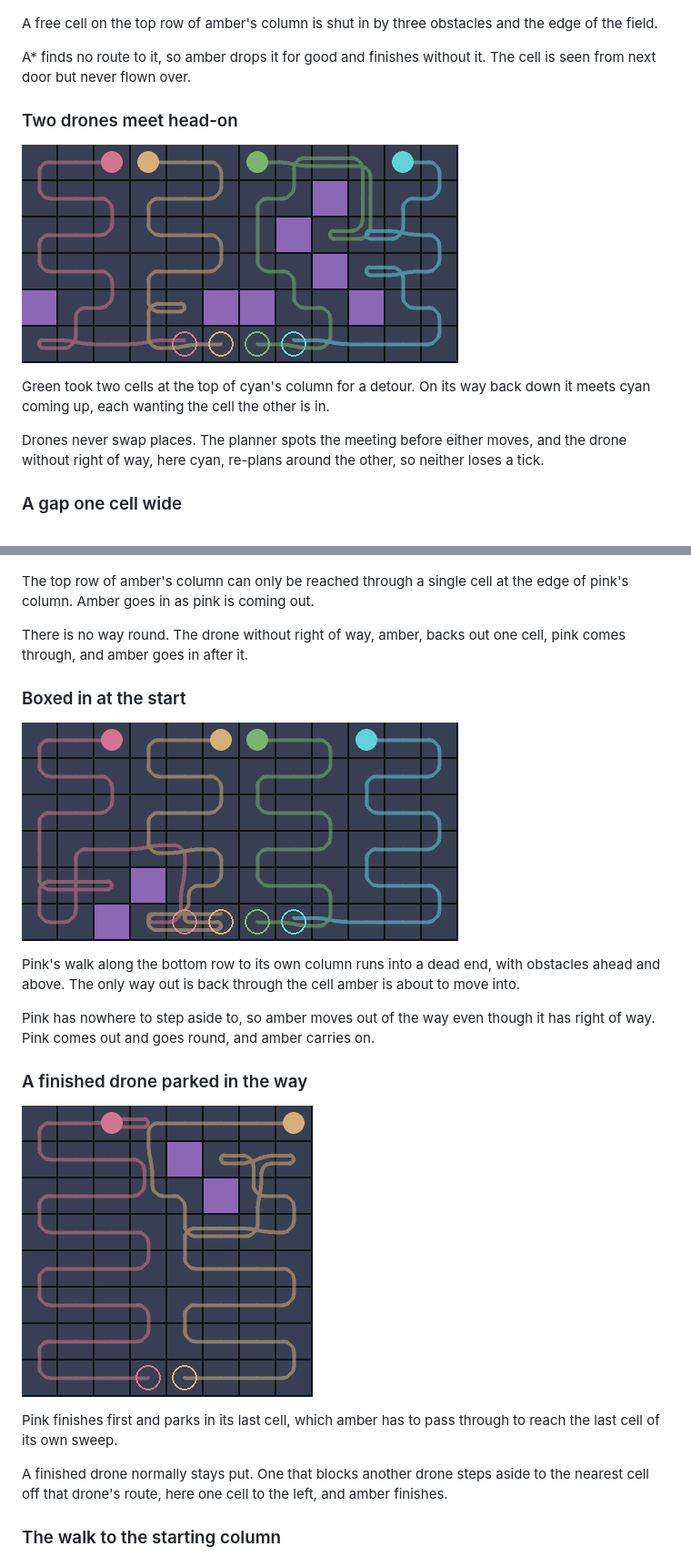
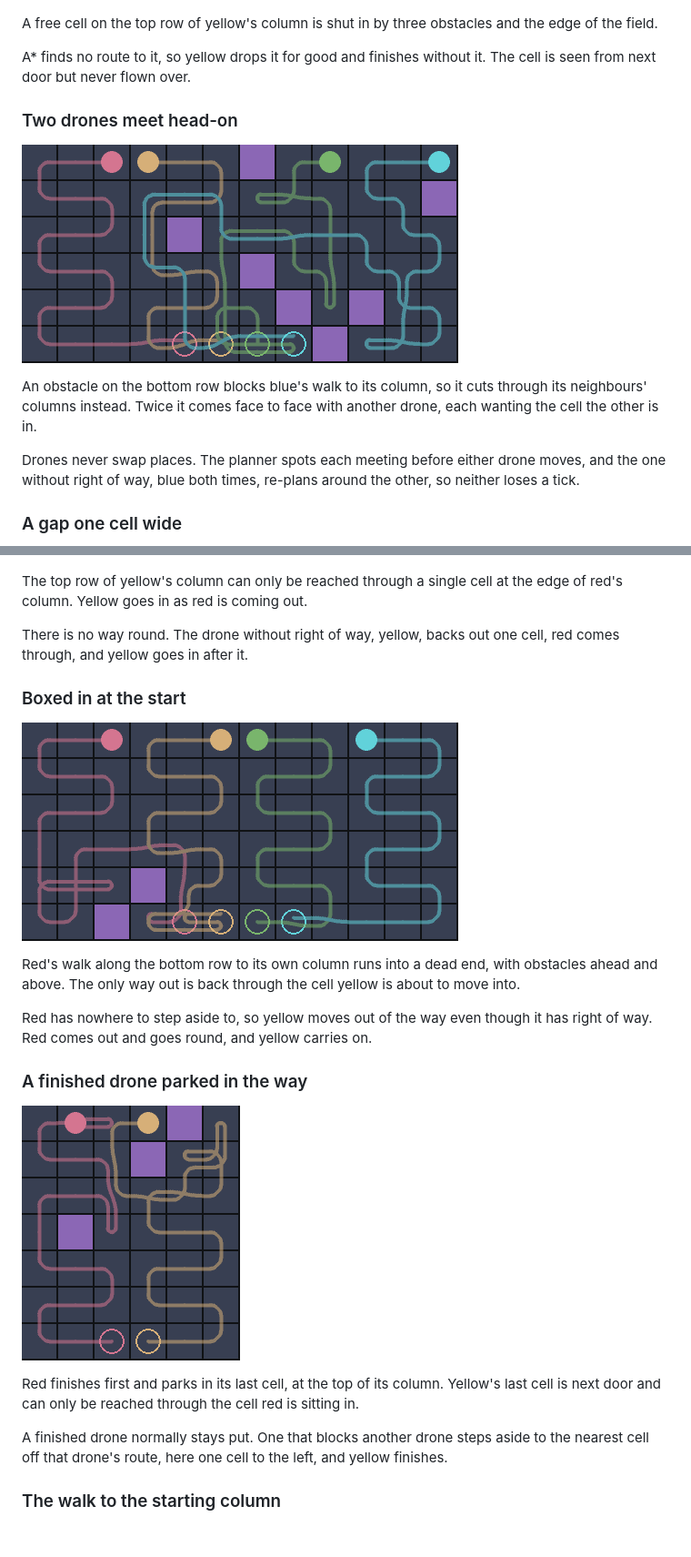
Before and after one commit to PennIARC/PathPlanningSim, a Markdown page: README.md, 2 parts joined by grey strips. Shown at 91% size. Rendered like a GitHub page; pictures changed too: docs/edge_cases/head_on.png, docs/edge_cases/parked_drone.png; blank space fills up the shorter version.

```diff
--- a/README.md
+++ b/README.md
@@ -81,41 +113,41 @@ The other cell is still pink's to cover. Pink re-plans and reaches it the long w
 
 ![unreachable cell](docs/edge_cases/unreachable_cell.png)
 
-A free cell on the top row of amber's column is shut in by three obstacles and the edge of the field.
+A free cell on the top row of yellow's column is shut in by three obstacles and the edge of the field.
 
-A* finds no route to it, so amber drops it for good and finishes without it. The cell is seen from next door but never flown over.
+A* finds no route to it, so yellow drops it for good and finishes without it. The cell is seen from next door but never flown over.
 
 ### Two drones meet head-on
 
 ![head on](docs/edge_cases/head_on.png)
 
-Green took two cells at the top of cyan's column for a detour. On its way back down it meets cyan coming up, each wanting the cell the other is in.
+An obstacle on the bottom row blocks blue's walk to its column, so it cuts through its neighbours' columns instead. Twice it comes face to face with another drone, each wanting the cell the other is in.
 
-Drones never swap places. The planner spots the meeting before either moves, and the drone without right of way, here cyan, re-plans around the other, so neither loses a tick.
+Drones never swap places. The planner spots each meeting before either drone moves, and the one without right of way, blue both times, re-plans around the other, so neither loses a tick.
 
 ### A gap one cell wide
 
 ![corridor](docs/edge_cases/corridor.png)
 
-The top row of amber's column can only be reached through a single cell at the edge of pink's column. Amber goes in as pink is coming out.
+The top row of yellow's column can only be reached through a single cell at the edge of red's column. Yellow goes in as red is coming out.
 
-There is no way round. The drone without right of way, amber, backs out one cell, pink comes through, and amber goes in after it.
+There is no way round. The drone without right of way, yellow, backs out one cell, red comes through, and yellow goes in after it.
 
 ### Boxed in at the start
 
 ![boxed in start](docs/edge_cases/boxed_in_start.png)
 
-Pink's walk along the bottom row to its own column runs into a dead end, with obstacles ahead and above. The only way out is back through the cell amber is about to move into.
+Red's walk along the bottom row to its own column runs into a dead end, with obstacles ahead and above. The only way out is back through the cell yellow is about to move into.
 
-Pink has nowhere to step aside to, so amber moves out of the way even though it has right of way. Pink comes out and goes round, and amber carries on.
+Red has nowhere to step aside to, so yellow moves out of the way even though it has right of way. Red comes out and goes round, and yellow carries on.
 
 ### A finished drone parked in the way
 
 ![parked drone](docs/edge_cases/parked_drone.png)
 
-Pink finishes first and parks in its last cell, which amber has to pass through to reach the last cell of its own sweep.
+Red finishes first and parks in its last cell, at the top of its column. Yellow's last cell is next door and can only be reached through the cell red is sitting in.
 
-A finished drone normally stays put. One that blocks another drone steps aside to the nearest cell off that drone's route, here one cell to the left, and amber finishes.
+A finished drone normally stays put. One that blocks another drone steps aside to the nearest cell off that drone's route, here one cell to the left, and yellow finishes.
 
 ### The walk to the starting column
 
```
Also changed, not shown: other parts of README.md (+62 -29 lines), docs/edge_cases/neighbour_cells.png (renamed from docs/edge_cases/cell_taken.png), docs/edge_cases/neighbour_first.png (deleted), docs/edge_cases/taken_cells_kept.png (deleted), docs/edge_cases/wall.png, 3 other files.
